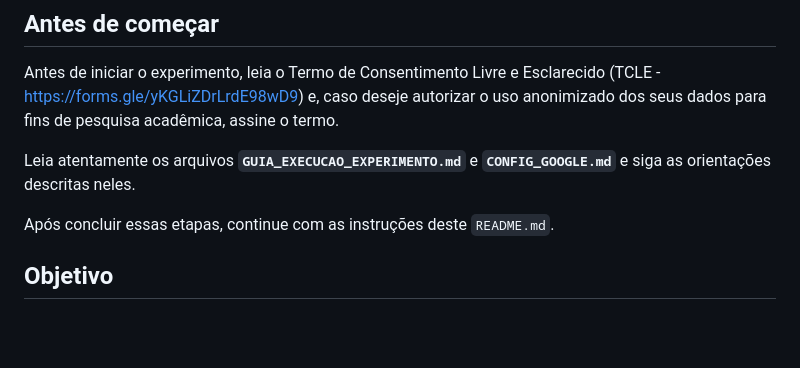
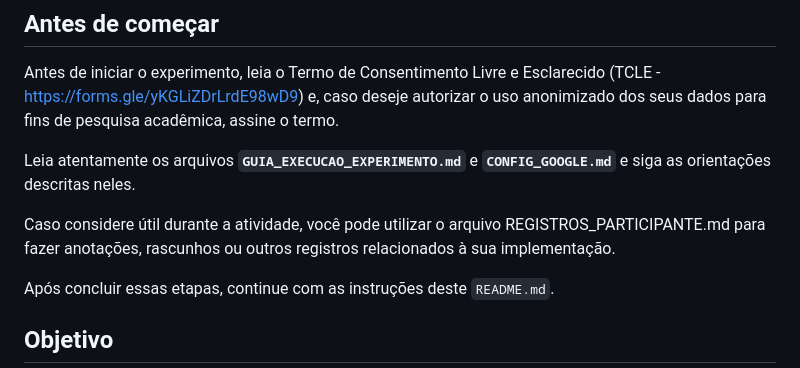
Before and after one commit to Davi-Donato-PUC/tictactoe_experiment, a Markdown page: README.md, the part around the change. GitHub-like rendering; blank space fills up the shorter version.

```diff
--- a/README.md
+++ b/README.md
@@ -5,6 +5,8 @@
 Antes de iniciar o experimento, leia o Termo de Consentimento Livre e Esclarecido (TCLE - https://forms.gle/yKGLiZDrLrdE98wD9) e, caso deseje autorizar o uso anonimizado dos seus dados para fins de pesquisa acadêmica, assine o termo.
 
 Leia atentamente os arquivos **`GUIA_EXECUCAO_EXPERIMENTO.md`** e **`CONFIG_GOOGLE.md`** e siga as orientações descritas neles.
+
+Caso considere útil durante a atividade, você pode utilizar o arquivo REGISTROS_PARTICIPANTE.md para fazer anotações, rascunhos ou outros registros relacionados à sua implementação.
 
 Após concluir essas etapas, continue com as instruções deste `README.md`.
 
```
